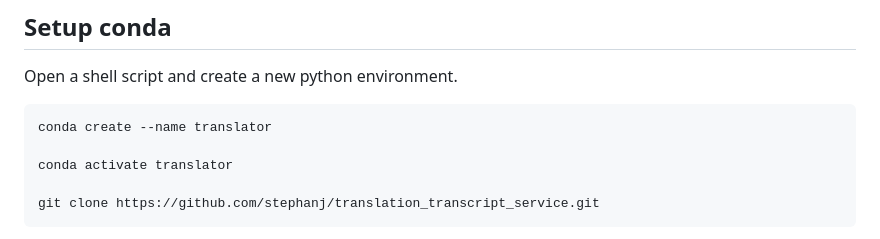
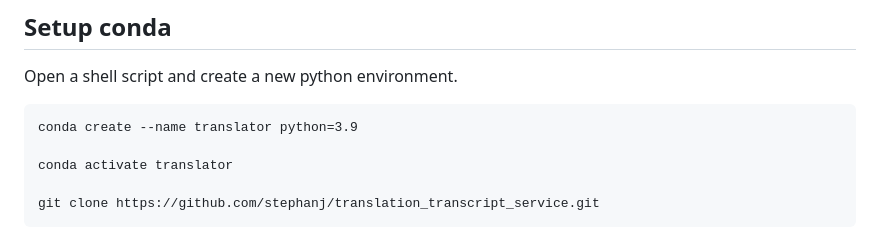
Before and after one commit to stephanj/translation_transcript_service, a Markdown page: README.md, the part around the change. GitHub-like rendering.

Commit message:
Added python version

```diff
--- a/README.md
+++ b/README.md
@@ -9,7 +9,7 @@
 Open a shell script and create a new python environment.
 
 
-    conda create --name translator
+    conda create --name translator python=3.9
 
     conda activate translator
 
```
